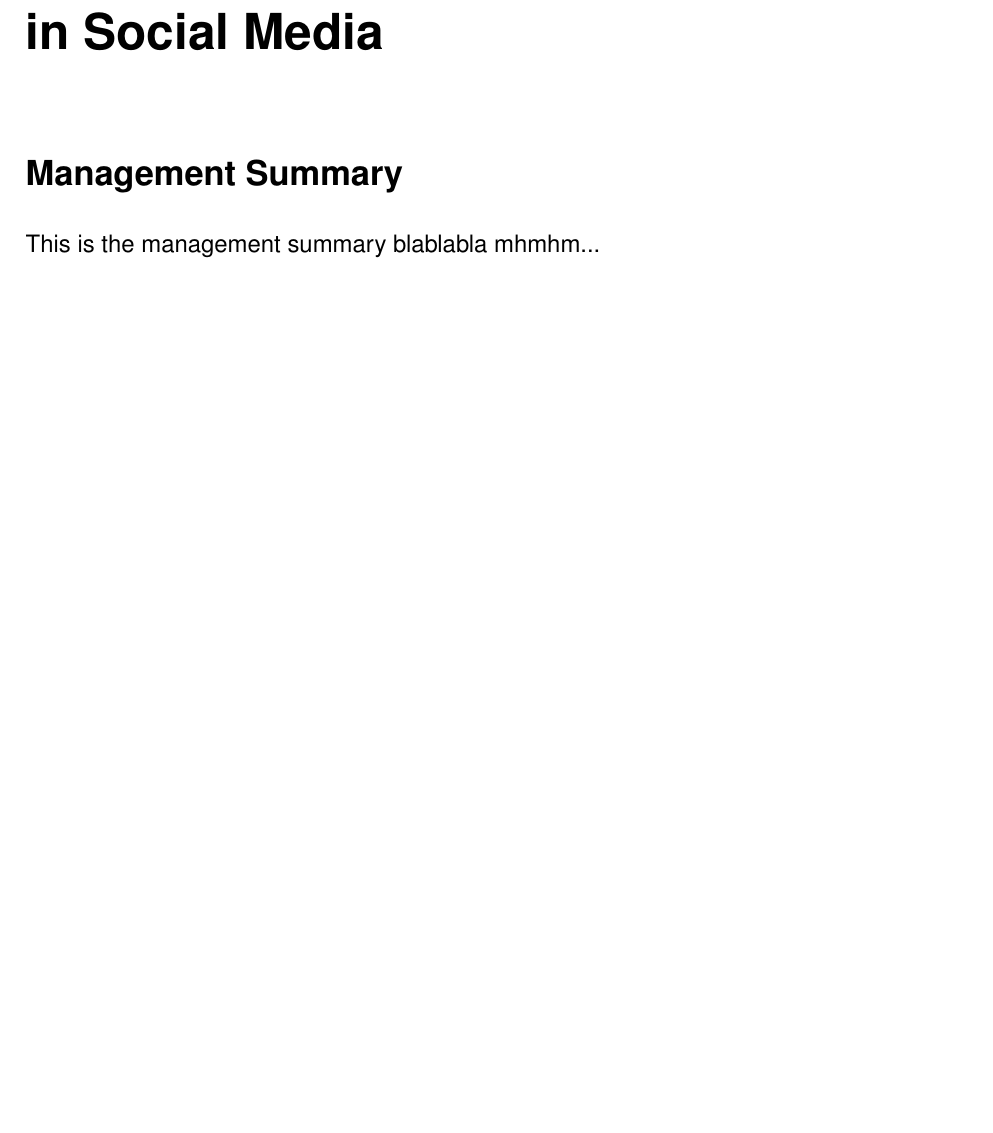
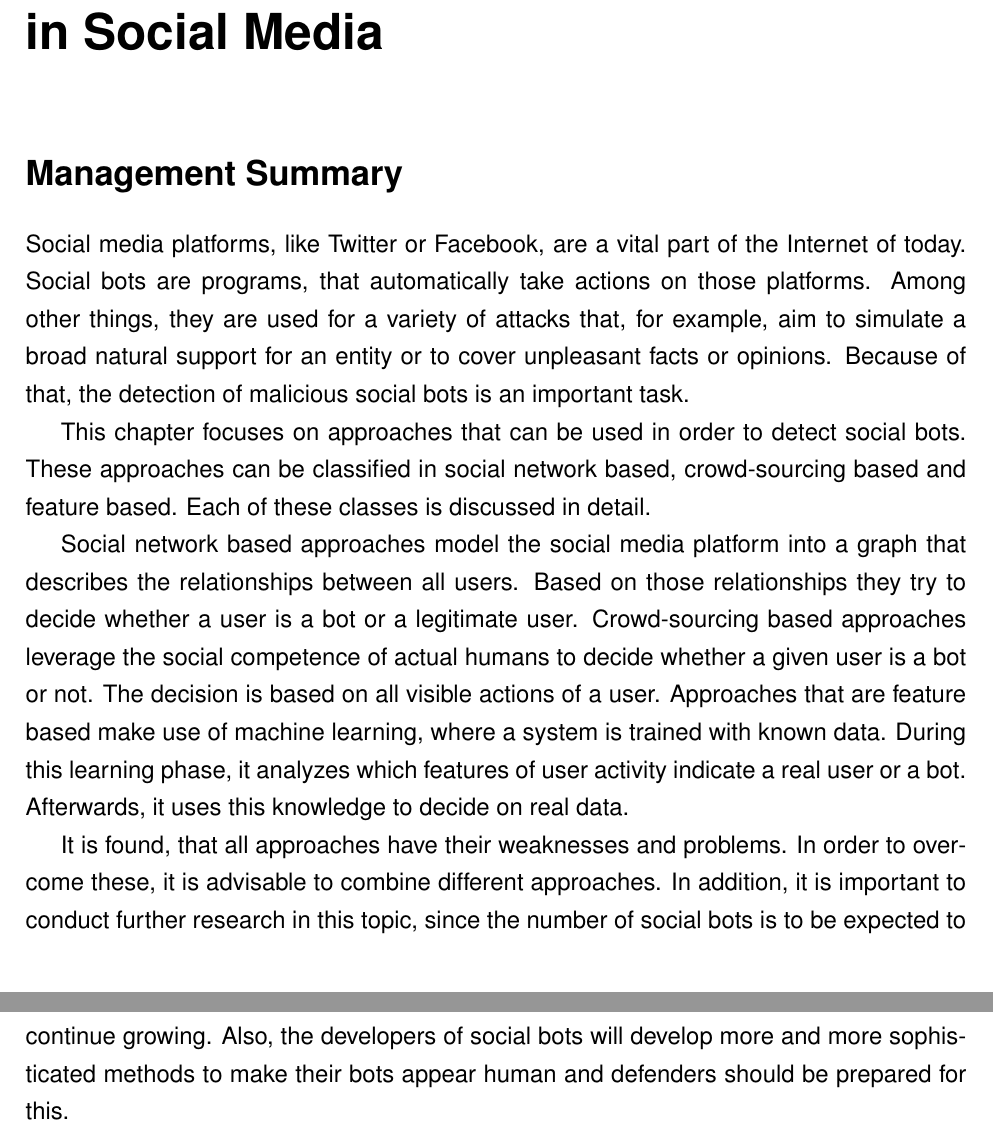
Before and after one commit to JorgenEllingsen/imt4115termpaper, a LaTeX thesis (thesis.tex, which reads fabian.tex): part of page 21 of 54 before the commit and two parts of pages 21 and 22 of 55 after it, the two joined at a grey line, cut so that both start at the same text, the shorter picture padded with empty space. Compiled offline with pdfLaTeX.

Commit message:
Added fabian's management summary

```diff
--- a/fabian.tex
+++ b/fabian.tex
@@ -8,7 +8,15 @@
 
 
 \section*{Management Summary}
-This is the management summary blablabla mhmhm...
+Social media platforms, like Twitter or Facebook, are a vital part of the Internet of today. Social bots are programs, that automatically take actions on those platforms. Among other things, they are used for a variety of attacks that, for example, aim to simulate a broad natural support for an entity or to cover unpleasant facts or opinions. Because of that, the detection of malicious social bots is an important task.
+
+This chapter focuses on approaches that can be used in order to detect social bots. These approaches can be classified in social network based, crowd-sourcing based and feature based. Each of these classes is discussed in detail.
+
+Social network based approaches model the social media platform into a graph that describes the relationships between all users. Based on those relationships they try to decide whether a user is a bot or a legitimate user.
+Crowd-sourcing based approaches leverage the social competence of actual humans to decide whether a given user is a bot or not. The decision is based on all visible actions of a user.
+Approaches that are feature based make use of machine learning, where a system is trained with known data. During this learning phase, it analyzes which features of user activity indicate a real user or a bot. Afterwards, it uses this knowledge to decide on real data.
+
+It is found, that all approaches have their weaknesses and problems. In order to overcome these, it is advisable to combine different approaches. In addition, it is important to conduct further research in this topic, since the number of social bots is to be expected to continue growing. Also, the developers of social bots will develop more and more sophisticated methods to make their bots appear human and defenders should be prepared for this.
 \newpage
 \section{Introduction}
 Social media is an important part of todays Internet.  Of the approximately 3.4 billion internet users, about 2.3 billion use social media actively what means that almost 70 percent of all internet users use social media on a regular basis \cite{insight}. Especially in order to obtain information about events and the like, social media is often irreplaceable.  For some people social media platforms even substitute real life personal contact to a large degree.
```
